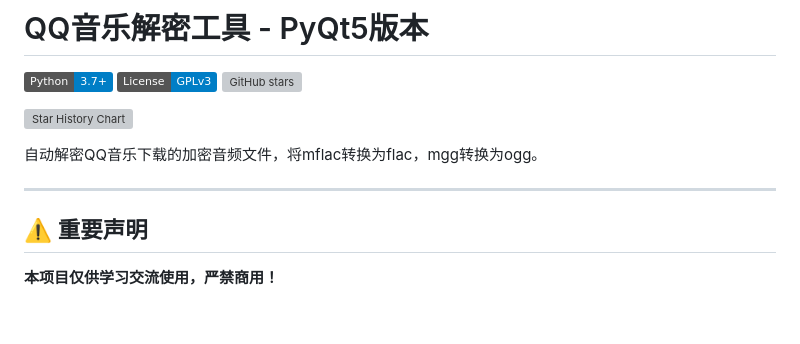
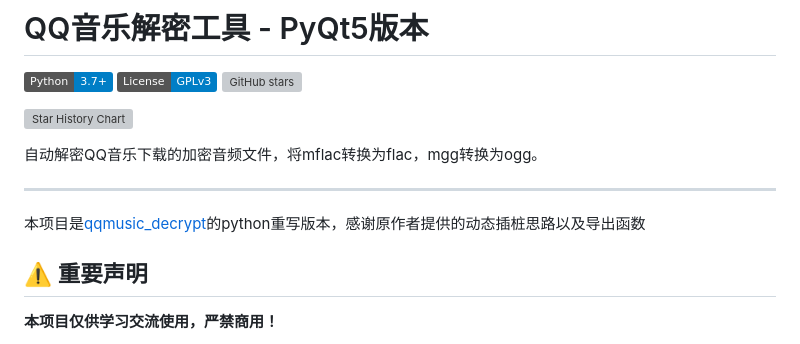
Before and after one commit to Acooldog/QQMusic-mflac-to-flac, a Markdown page: README.md, the part around the change. GitHub-like rendering; badges without logos; blank space fills up the shorter version; grey boxes are pictures that could not be loaded.

Commit message:
chore: 更新README

```diff
--- a/README.md
+++ b/README.md
@@ -9,6 +9,8 @@
 自动解密QQ音乐下载的加密音频文件，将mflac转换为flac，mgg转换为ogg。
 
 ---
+
+本项目是[qqmusic_decrypt](https://github.com/luyikk/qqmusic_decrypt)的python重写版本，感谢原作者提供的动态插桩思路以及导出函数
 
 ## ⚠️ 重要声明
 
```
